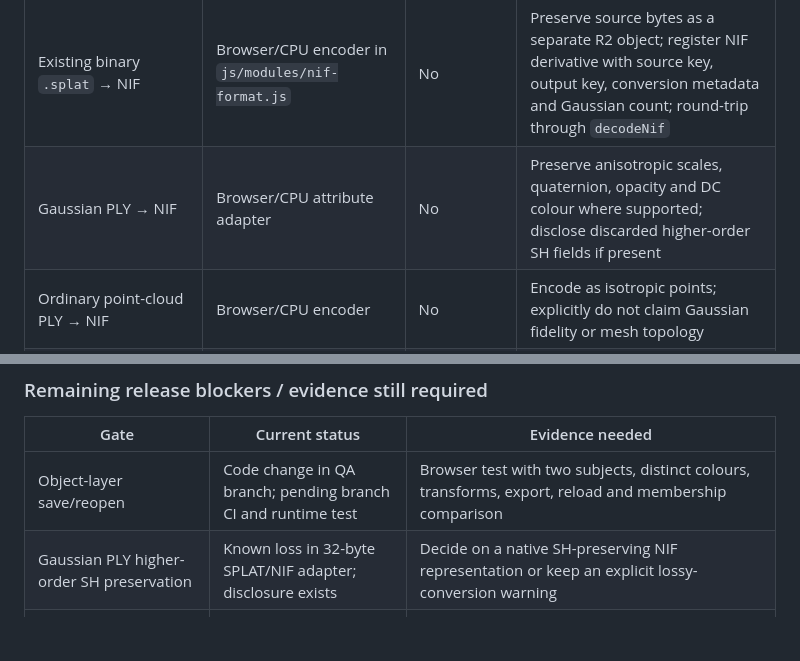
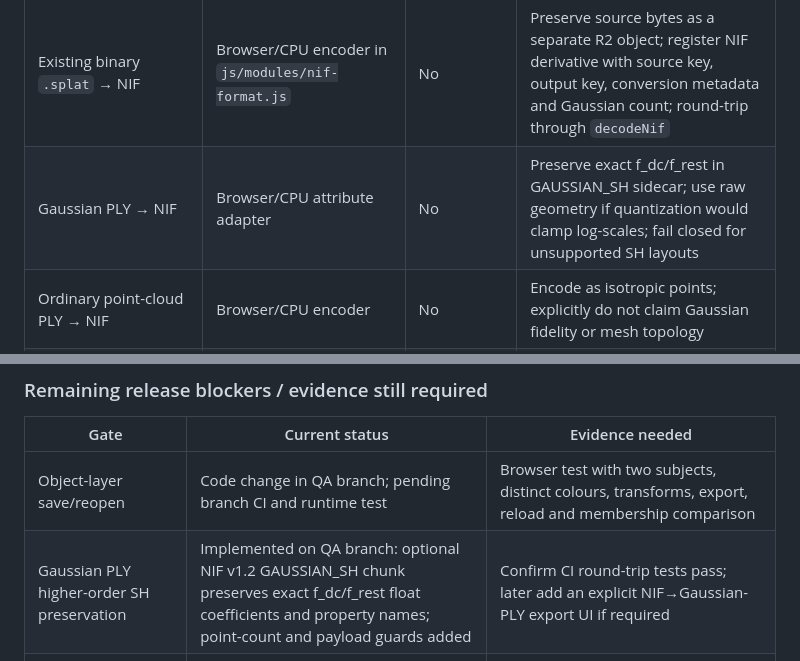
Before and after one commit to MalvinMakhuthe13/fumoca_deply, a Markdown page: docs/PLATFORM_INTEGRATION_AUDIT.md, 2 parts joined by grey strips. Rendered like a GitHub page; blank space fills up the shorter version.

Commit message:
Update audit for Gaussian SH sidecar and scale-preserving import

```diff
--- a/docs/PLATFORM_INTEGRATION_AUDIT.md
+++ b/docs/PLATFORM_INTEGRATION_AUDIT.md
@@ -45,7 +45,7 @@ Classify jobs by operation, not just by file extension:
 | Operation | Preferred execution | GPU required? | Output/quality rule |
 |---|---|---|---|
 | Existing binary `.splat` → NIF | Browser/CPU encoder in `js/modules/nif-format.js` | No | Preserve source bytes as a separate R2 object; register NIF derivative with source key, output key, conversion metadata and Gaussian count; round-trip through `decodeNif` |
-| Gaussian PLY → NIF | Browser/CPU attribute adapter | No | Preserve anisotropic scales, quaternion, opacity and DC colour where supported; disclose discarded higher-order SH fields if present |
+| Gaussian PLY → NIF | Browser/CPU attribute adapter | No | Preserve exact f_dc/f_rest in GAUSSIAN_SH sidecar; use raw geometry if quantization would clamp log-scales; fail closed for unsupported SH layouts |
 | Ordinary point-cloud PLY → NIF | Browser/CPU encoder | No | Encode as isotropic points; explicitly do not claim Gaussian fidelity or mesh topology |
 | Existing NIF import, metadata edits, thumbnails, publish/share and format checks | Browser/CPU + storage/API | No | No reconstruction job should be queued just to repackage or publish an existing artifact |
 | Mesh extraction from an existing splat | CPU when size/algorithm permits; GPU optional only if a selected method requires it | Not inherently | Record mesh method, runtime, topology checks and calibration; never label watertight without testing |
@@ -151,7 +151,7 @@ Create frozen test sets for calibrated vehicle, object and scene captures. NaviG
 | Gate | Current status | Evidence needed |
 |---|---|---|
 | Object-layer save/reopen | Code change in QA branch; pending branch CI and runtime test | Browser test with two subjects, distinct colours, transforms, export, reload and membership comparison |
-| Gaussian PLY higher-order SH preservation | Known loss in 32-byte SPLAT/NIF adapter; disclosure exists | Decide on a native SH-preserving NIF representation or keep an explicit lossy-conversion warning |
+| Gaussian PLY higher-order SH preservation | Implemented on QA branch: optional NIF v1.2 GAUSSIAN_SH chunk preserves exact f_dc/f_rest float coefficients and property names; point-count and payload guards added | Confirm CI round-trip tests pass; later add an explicit NIF→Gaussian-PLY export UI if required |
 | PLY save with object-layer manifest | Not proven round-trip | Store/read scene manifest alongside PLY and verify viewer/editor consumes it, or disable the claim of persistence for that path |
 | Real R2/Supabase write and read | Not verified by CI | Authenticated, non-destructive staging probe with actual storage key and record lookup |
 | Worker job lifecycle | Static contract checks only | Queue a known test capture and verify queued → processing → terminal state plus artifact resolution |
```
